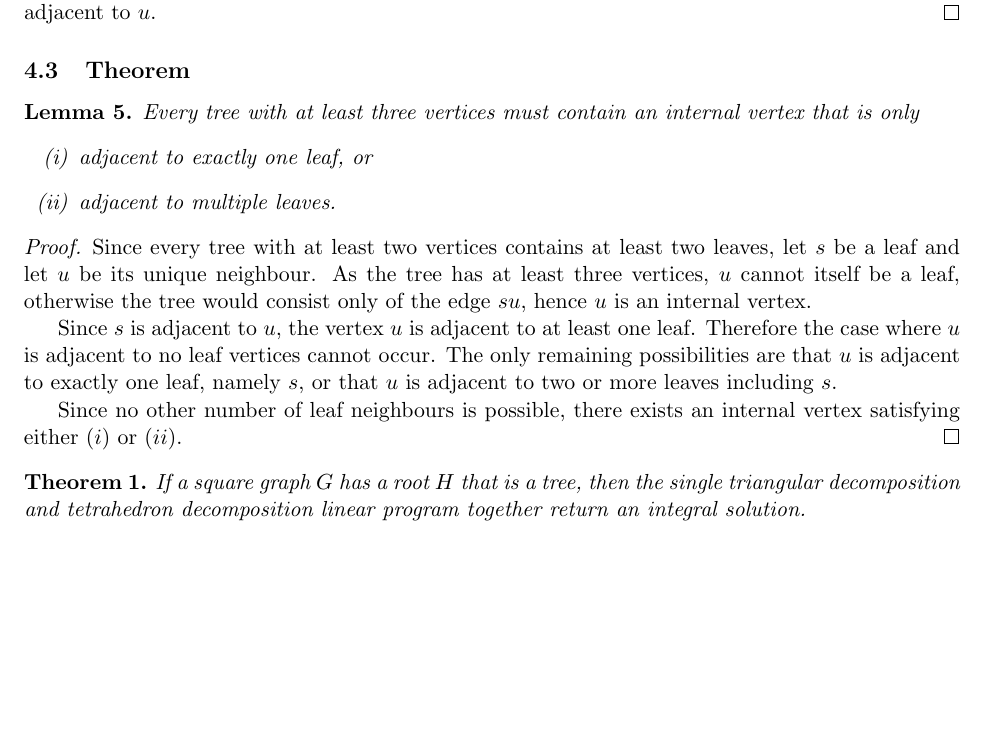
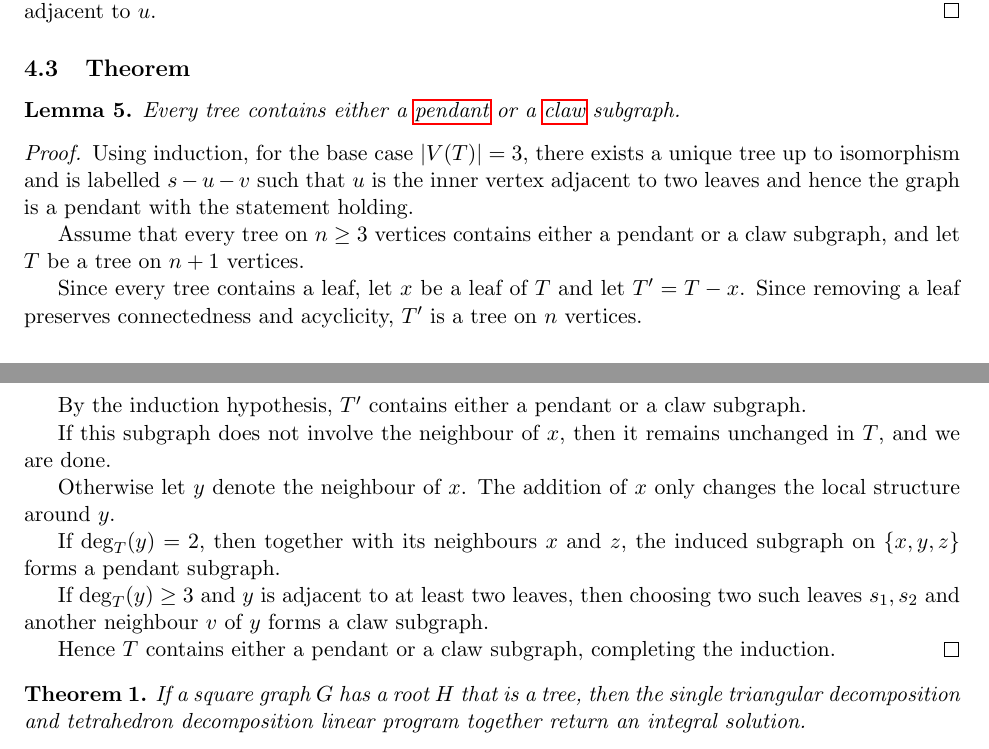
Before and after one commit to Hellwoodoo/Graph-Squares, a LaTeX paper (Optimization of Graph Squares/Optimization of Graph Squares.tex): part of page 12 of 26 before the commit and two parts of pages 12 and 13 of 26 after it, the two joined at a grey line, cut so that both start at the same text, the shorter picture padded with empty space. Compiled offline with pdfLaTeX.

Commit message:
Update .tex file

```diff
--- a/Optimization of Graph Squares/Optimization of Graph Squares.tex
+++ b/Optimization of Graph Squares/Optimization of Graph Squares.tex
@@ -691,23 +697,38 @@ any two leaves together with their internal vertex and parent uniquely determine
 
 \subsection{Theorem} \label{sec::tree_theorem}
 
-\begin{lemma} \label{lemma::tree_leaf_structure}
-  Every tree with at least three vertices must contain an internal vertex that is only
-  \begin{enumerate}[label=(\roman*)]
-    \item adjacent to exactly one leaf, or
-    \item adjacent to multiple leaves.
-  \end{enumerate}
+\begin{lemma} \label{lemma::tree_pendant_claw}
+  Every tree contains either a \hyperref[def::pendant]{pendant} or a \hyperref[def::claw]{claw} subgraph.
 \end{lemma}
+
 \begin{proof}
-Since every tree with at least two vertices contains at least two leaves, let $s$ be a leaf and let $u$ be its unique neighbour.
-As the tree has at least three vertices, $u$ cannot itself be a leaf, otherwise the tree would consist only of the edge $su$,
-hence $u$ is an internal vertex.
-
-Since $s$ is adjacent to $u$, the vertex $u$ is adjacent to at least one leaf. Therefore the case where $u$ is adjacent to no
-leaf vertices cannot occur. The only remaining possibilities are that $u$ is adjacent to exactly one leaf, namely $s$, or that
-$u$ is adjacent to two or more leaves including $s$.
-
-Since no other number of leaf neighbours is possible, there exists an internal vertex satisfying either $(i)$ or $(ii)$.
+Using induction, for the base case $|V(T)|=3$, there exists a unique tree up to isomorphism and is labelled $s-u-v$ such that $u$ is the
+inner vertex adjacent to two leaves and hence the graph is a pendant with the statement holding.
+
+Assume that every tree on $n\ge3$ vertices contains either a pendant or a claw subgraph, and let $T$ be a tree on $n+1$ vertices.
+
+Since every tree contains a leaf, let $x$ be a leaf of $T$ and let
+$T'=T-x$. Since removing a leaf preserves connectedness and
+acyclicity, $T'$ is a tree on $n$ vertices.
+
+By the induction hypothesis, $T'$ contains either a pendant or a claw
+subgraph.
+
+If this subgraph does not involve the neighbour of $x$, then it
+remains unchanged in $T$, and we are done.
+
+Otherwise let $y$ denote the neighbour of $x$. The addition of $x$
+only changes the local structure around $y$.
+
+If $\deg_T(y)=2$, then together with its neighbours $x$ and $z$, the
+induced subgraph on $\{x,y,z\}$ forms a pendant subgraph.
+
+If $\deg_T(y)\ge3$ and $y$ is adjacent to at least two leaves, then
+choosing two such leaves $s_1,s_2$ and another neighbour $v$ of $y$
+forms a claw subgraph.
+
+Hence $T$ contains either a pendant or a claw subgraph, completing
+the induction.
 \end{proof}
 
 \begin{theorem} \label{prop::single_triangular_decomposition+tetrahedron_decomposition}
```
Also changed, not shown: Optimization of Graph Squares/Optimization of Graph Squares.pdf, Optimization of Graph Squares/Optimization of Graph Squares.tex (14 more changed lines).
